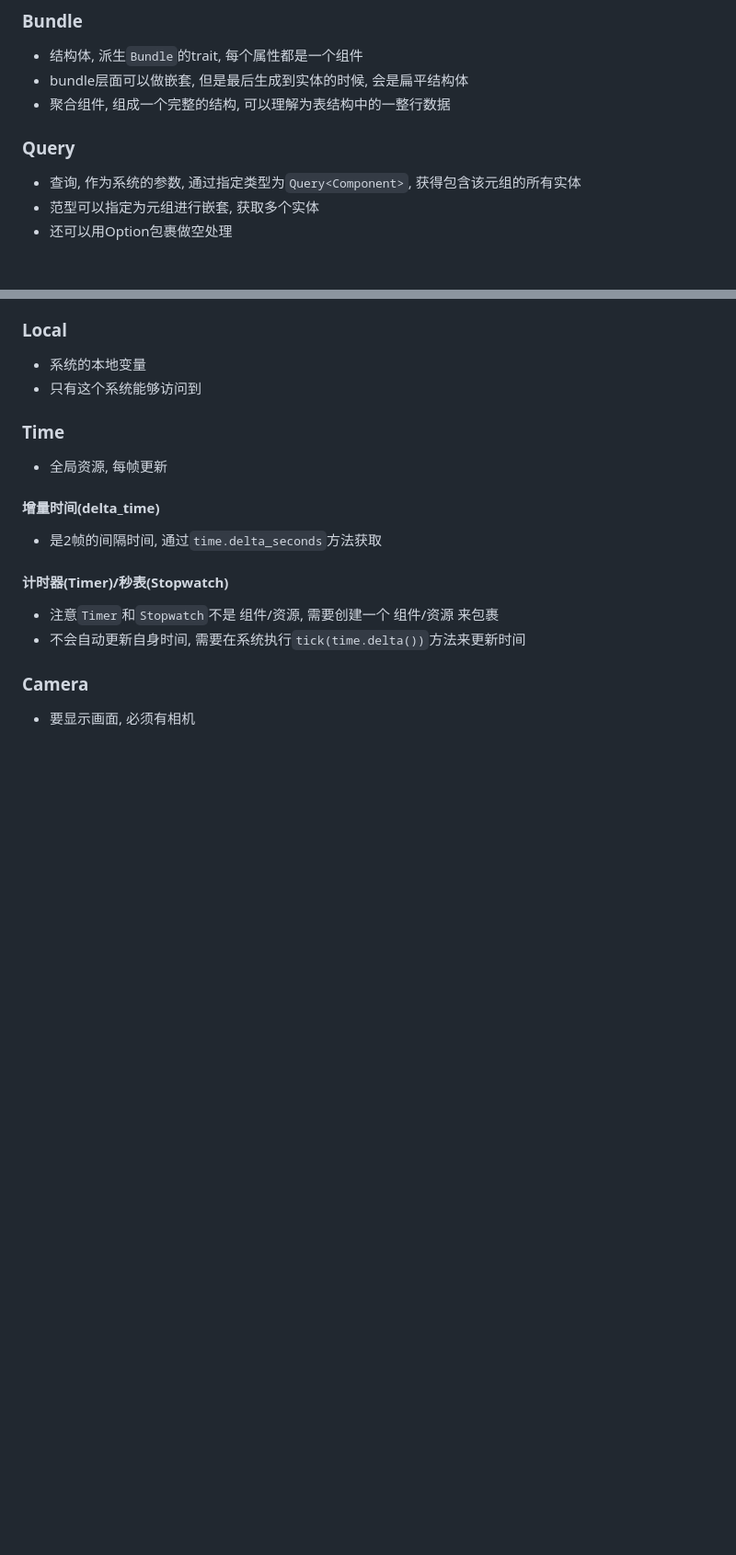
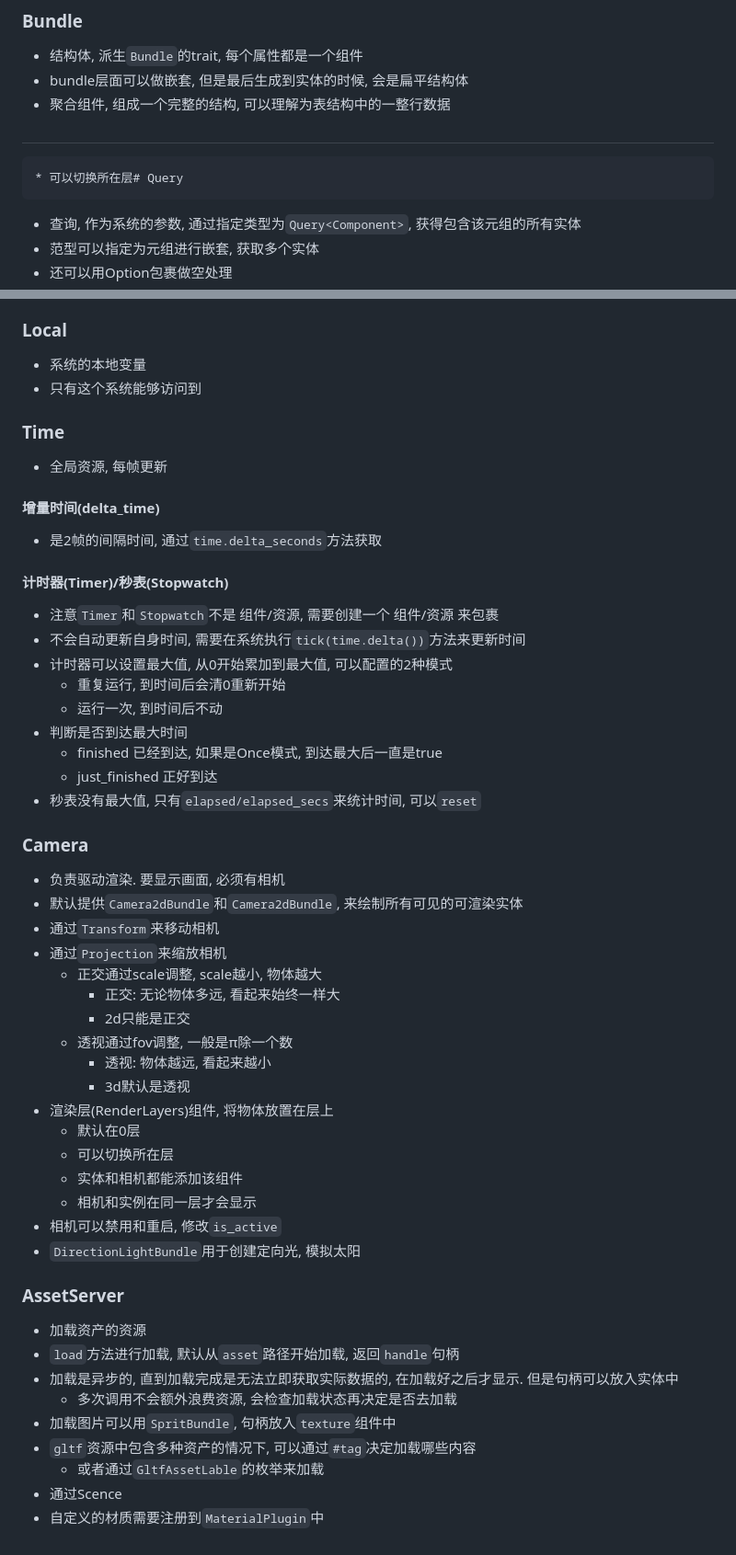
Before and after one commit to rigyoku/rust-learn, a Markdown page: bevy-note.md, 2 parts joined by grey strips. Shown at 92% size. Rendered like a GitHub page; blank space fills up the shorter version.

Commit message:
计时器, 相机, 资源

```diff
--- a/bevy-note.md
+++ b/bevy-note.md
@@ -54,7 +55,8 @@
 * bundle层面可以做嵌套, 但是最后生成到实体的时候, 会是扁平结构体
 * 聚合组件, 组成一个完整的结构, 可以理解为表结构中的一整行数据
 
-### Query
+##
+    * 可以切换所在层# Query
 * 查询, 作为系统的参数, 通过指定类型为`Query<Component>`, 获得包含该元组的所有实体
 * 范型可以指定为元组进行嵌套, 获取多个实体
 * 还可以用Option包裹做空处理
@@ -113,6 +115,40 @@
 #### 计时器(Timer)/秒表(Stopwatch)
 * 注意`Timer`和`Stopwatch`不是 组件/资源, 需要创建一个 组件/资源 来包裹
 * 不会自动更新自身时间, 需要在系统执行`tick(time.delta())`方法来更新时间
+* 计时器可以设置最大值, 从0开始累加到最大值, 可以配置的2种模式
+    * 重复运行, 到时间后会清0重新开始
+    * 运行一次, 到时间后不动
+* 判断是否到达最大时间
+    * finished 已经到达, 如果是Once模式, 到达最大后一直是true
+    * just_finished 正好到达
+* 秒表没有最大值, 只有`elapsed/elapsed_secs`来统计时间, 可以`reset`
 
 ### Camera
-* 要显示画面, 必须有相机
+* 负责驱动渲染. 要显示画面, 必须有相机
+* 默认提供`Camera2dBundle`和`Camera2dBundle`, 来绘制所有可见的可渲染实体
+* 通过`Transform`来移动相机
+* 通过`Projection`来缩放相机
+    * 正交通过scale调整, scale越小, 物体越大
+        * 正交: 无论物体多远, 看起来始终一样大
+        * 2d只能是正交
+    * 透视通过fov调整, 一般是π除一个数
+        * 透视: 物体越远, 看起来越小
+        * 3d默认是透视
+* 渲染层(RenderLayers)组件, 将物体放置在层上
+    * 默认在0层
+    * 可以切换所在层
+    * 实体和相机都能添加该组件
+    * 相机和实例在同一层才会显示
+* 相机可以禁用和重启, 修改`is_active`
+* `DirectionLightBundle`用于创建定向光, 模拟太阳
+
+### AssetServer
+* 加载资产的资源
+* `load`方法进行加载, 默认从`asset`路径开始加载, 返回`handle`句柄
+* 加载是异步的, 直到加载完成是无法立即获取实际数据的, 在加载好之后才显示. 但是句柄可以放入实体中
+    * 多次调用不会额外浪费资源, 会检查加载状态再决定是否去加载
+* 加载图片可以用`SpritBundle`, 句柄放入`texture`组件中
+* `gltf`资源中包含多种资产的情况下, 可以通过`#tag`决定加载哪些内容
+    * 或者通过`GltfAssetLable`的枚举来加载
+* 通过Scence
+* 自定义的材质需要注册到`MaterialPlugin`中
```
Also changed, not shown: other parts of bevy-note.md (+1 -0 lines).
